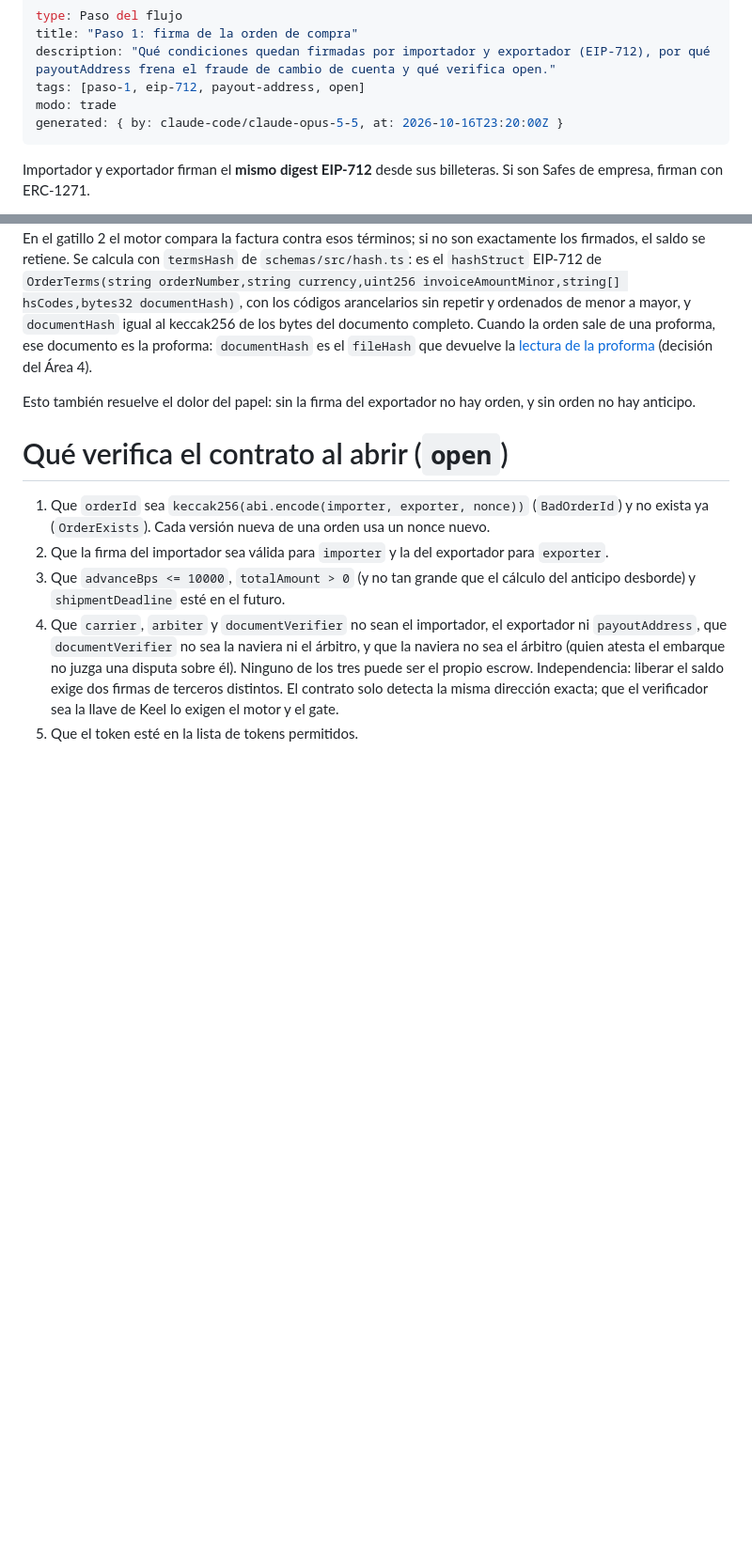
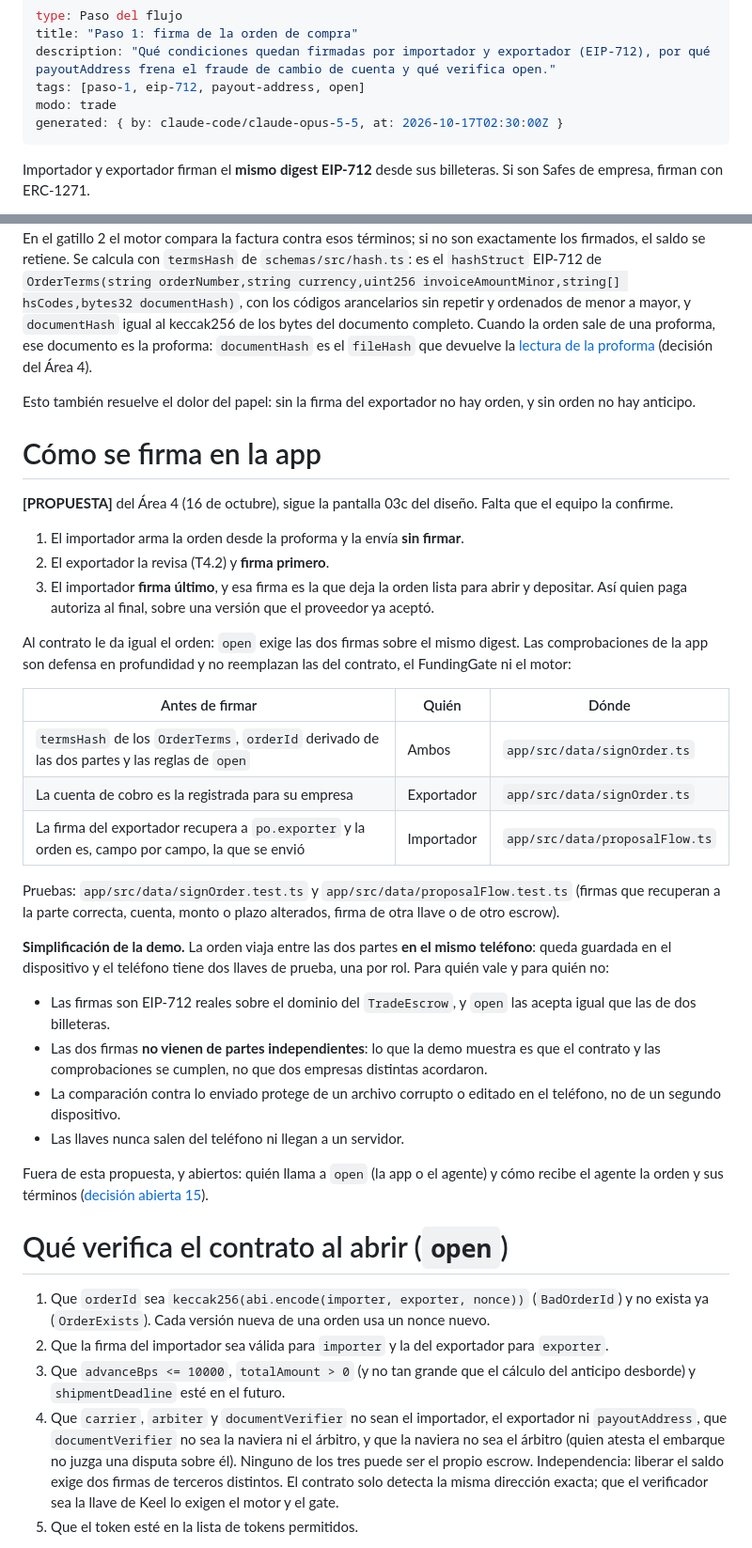
Before and after one commit to FinLinkChile/Keel, a Markdown page: docs/flujo/paso-1-firma-orden.md, 2 parts joined by grey strips. Shown at 94% size. Rendered like a GitHub page; blank space fills up the shorter version.

Commit message:
docs: record how the app signs the order (step 1)
Proposal from Area 4: the importer sends the order unsigned, the
exporter signs first and the importer signs last. Lists the app's
checks before each signature, where they are enforced and which
tests prove them, and the demo simplification: both keys on one
phone, so the signatures are not from independent parties.

```diff
--- a/docs/flujo/paso-1-firma-orden.md
+++ b/docs/flujo/paso-1-firma-orden.md
@@ -4,7 +4,7 @@ title: "Paso 1: firma de la orden de compra"
 description: "Qué condiciones quedan firmadas por importador y exportador (EIP-712), por qué payoutAddress frena el fraude de cambio de cuenta y qué verifica open."
 tags: [paso-1, eip-712, payout-address, open]
 modo: trade
-generated: { by: claude-code/claude-opus-5-5, at: 2026-10-16T23:20:00Z }
+generated: { by: claude-code/claude-opus-5-5, at: 2026-10-17T02:30:00Z }
 ---
 
 Importador y exportador firman el **mismo digest EIP-712** desde sus billeteras. Si son Safes de empresa, firman con ERC-1271.
@@ -32,6 +32,33 @@ Con los términos pasa lo mismo: como `termsHash` es el hash de datos estructura
 
 Esto también resuelve el dolor del papel: sin la firma del exportador no hay orden, y sin orden no hay anticipo.
 
+# Cómo se firma en la app
+
+**[PROPUESTA]** del Área 4 (16 de octubre), sigue la pantalla 03c del diseño. Falta que el equipo la confirme.
+
+1. El importador arma la orden desde la proforma y la envía **sin firmar**.
+2. El exportador la revisa (T4.2) y **firma primero**.
+3. El importador **firma último**, y esa firma es la que deja la orden lista para abrir y depositar. Así quien paga autoriza al final, sobre una versión que el proveedor ya aceptó.
+
+Al contrato le da igual el orden: `open` exige las dos firmas sobre el mismo digest. Las comprobaciones de la app son defensa en profundidad y no reemplazan las del contrato, el FundingGate ni el motor:
+
+| Antes de firmar | Quién | Dónde |
+| --- | --- | --- |
+| `termsHash` de los `OrderTerms`, `orderId` derivado de las dos partes y las reglas de `open` | Ambos | `app/src/data/signOrder.ts` |
+| La cuenta de cobro es la registrada para su empresa | Exportador | `app/src/data/signOrder.ts` |
+| La firma del exportador recupera a `po.exporter` y la orden es, campo por campo, la que se envió | Importador | `app/src/data/proposalFlow.ts` |
+
+Pruebas: `app/src/data/signOrder.test.ts` y `app/src/data/proposalFlow.test.ts` (firmas que recuperan a la parte correcta, cuenta, monto o plazo alterados, firma de otra llave o de otro escrow).
+
+**Simplificación de la demo.** La orden viaja entre las dos partes **en el mismo teléfono**: queda guardada en el dispositivo y el teléfono tiene dos llaves de prueba, una por rol. Para quién vale y para quién no:
+
+* Las firmas son EIP-712 reales sobre el dominio del `TradeEscrow`, y `open` las acepta igual que las de dos billeteras.
+* Las dos firmas **no vienen de partes independientes**: lo que la demo muestra es que el contrato y las comprobaciones se cumplen, no que dos empresas distintas acordaron.
+* La comparación contra lo enviado protege de un archivo corrupto o editado en el teléfono, no de un segundo dispositivo.
+* Las llaves nunca salen del teléfono ni llegan a un servidor.
+
+Fuera de esta propuesta, y abiertos: quién llama a `open` (la app o el agente) y cómo recibe el agente la orden y sus términos ([decisión abierta 15](../decisiones/abiertas.md)).
+
 # Qué verifica el contrato al abrir (`open`)
 
 1. Que `orderId` sea `keccak256(abi.encode(importer, exporter, nonce))` (`BadOrderId`) y no exista ya (`OrderExists`). Cada versión nueva de una orden usa un nonce nuevo.
```
